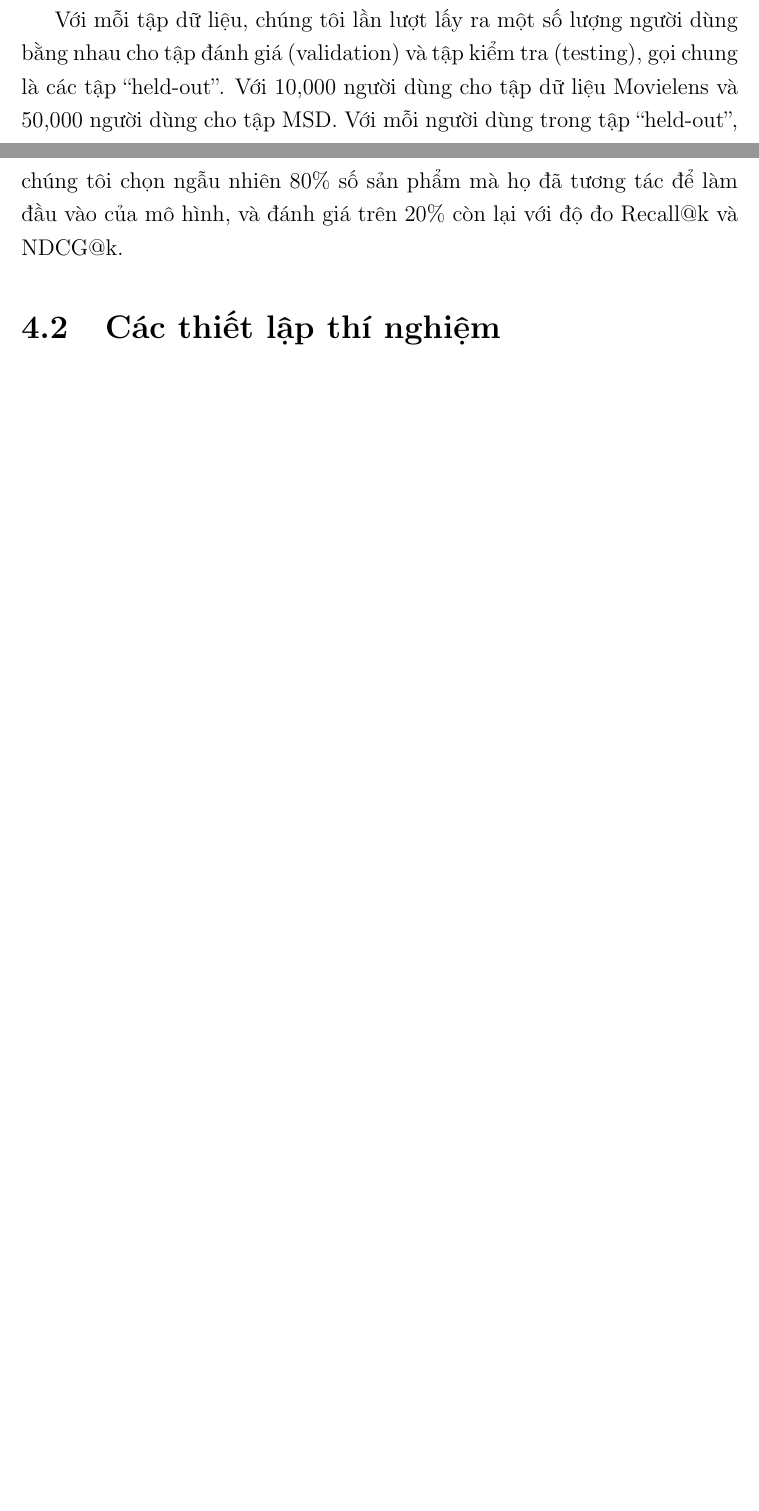
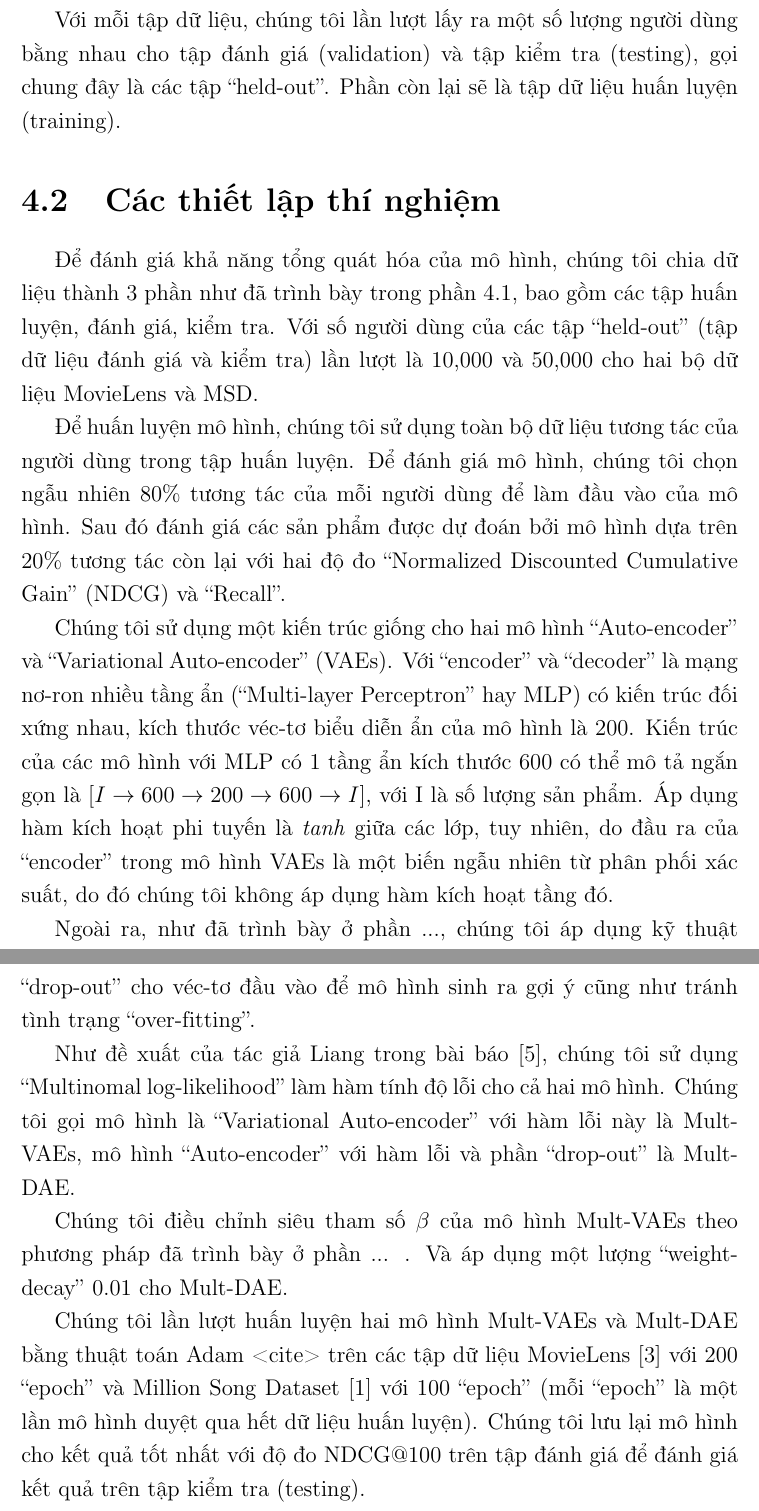
Before and after one commit to ducanh2505/VAEs, a LaTeX thesis (Thesis/main.tex, which reads Thesis/Chapter4/chapter4.tex): two parts of pages 59 and 60 of 63 before the commit and two parts of pages 60 and 61 of 64 after it, joined at a grey line, cut so that both start at the same text, the shorter picture padded with empty space. Compiled offline with pdfLaTeX.

Commit message:
Update draft 4.1, 4.2

```diff
--- a/Thesis/Chapter4/chapter4.tex
+++ b/Thesis/Chapter4/chapter4.tex
@@ -37,11 +45,29 @@ Với tập dữ liệu MSD là dữ liệu ``implicit feedback'', chúng tôi c
 
-Với mỗi tập dữ liệu, chúng tôi lần lượt lấy ra một số lượng người dùng bằng nhau cho tập đánh giá (validation) và tập kiểm tra (testing), gọi chung là các tập ``held-out''.
-Với 10,000 người dùng cho tập dữ liệu Movielens và 50,000 người dùng cho tập MSD.
-Với mỗi người dùng trong tập ``held-out'', chúng tôi chọn ngẫu nhiên 80\% số sản phẩm mà họ đã tương tác để làm đầu vào của mô hình, và đánh giá trên 20\% còn lại với
-độ đo Recall@k và NDCG@k.
+Với mỗi tập dữ liệu, chúng tôi lần lượt lấy ra một số lượng người dùng bằng nhau cho tập đánh giá (validation) và tập kiểm tra (testing), gọi chung đây là các tập ``held-out''. Phần còn lại sẽ là tập dữ liệu huấn luyện (training).
 
 
 \section{Các thiết lập thí nghiệm}
+
+Để đánh giá khả năng tổng quát hóa của mô hình, chúng tôi chia dữ liệu thành 3 phần như đã trình bày trong phần~\ref{chap4sec1}, bao gồm các tập huấn luyện, đánh giá, kiểm tra. Với số người dùng của các tập ``held-out'' (tập dữ liệu đánh giá và kiểm tra) lần lượt là 10,000 và 50,000 cho hai bộ dữ liệu MovieLens và MSD.
+
+Để huấn luyện mô hình, chúng tôi sử dụng toàn bộ dữ liệu tương tác của người dùng trong tập huấn luyện. Để đánh giá mô hình, chúng tôi chọn ngẫu nhiên 80\% tương tác của mỗi người dùng để làm đầu vào của mô hình. Sau đó đánh giá các sản phẩm được dự đoán bởi mô hình dựa trên 20\% tương tác còn lại với hai độ đo ``Normalized Discounted Cumulative Gain'' (NDCG) và ``Recall''.
+
+Chúng tôi sử dụng một kiến trúc giống cho hai mô hình ``Auto-encoder'' và ``Variational Auto-encoder'' (VAEs). Với ``encoder'' và ``decoder'' là mạng nơ-ron nhiều tầng ẩn (``Multi-layer Perceptron'' hay MLP) có kiến trúc đối xứng nhau, kích thước véc-tơ biểu diễn ẩn của mô hình là 200. Kiến trúc của các mô hình với MLP có 1 tầng ẩn kích thước 600 có thể mô tả ngắn gọn là $[ I \to 600 \to 200 \to 600 \to I ]$, với I là số lượng sản phẩm. Áp dụng hàm kích hoạt phi tuyến là \textit{tanh} giữa các lớp, tuy nhiên, do đầu ra của ``encoder'' trong mô hình VAEs là một biến ngẫu nhiên từ phân phối xác suất, do đó chúng tôi không áp dụng hàm kích hoạt tầng đó.
+
+Ngoài ra, như đã trình bày ở phần ..., chúng tôi áp dụng kỹ thuật ``drop-out'' cho véc-tơ đầu vào để mô hình sinh ra gợi ý cũng như tránh tình trạng ``over-fitting''.
+
+Như đề xuất của tác giả Liang trong bài báo \cite{mvae}, chúng tôi sử dụng ``Multinomal log-likelihood'' làm hàm tính độ lỗi cho cả hai mô hình. Chúng tôi gọi mô hình là ``Variational Auto-encoder'' với hàm lỗi này là Mult-VAEs, mô hình ``Auto-encoder'' với hàm lỗi và phần ``drop-out'' là Mult-DAE.
+
+Chúng tôi điều chỉnh siêu tham số $\beta$ của mô hình Mult-VAEs theo phương pháp đã trình bày ở phần ... . Và áp dụng một lượng ``weight-decay'' 0.01 cho Mult-DAE.
+
+Chúng tôi lần lượt huấn luyện hai mô hình Mult-VAEs và Mult-DAE bằng thuật toán Adam <cite> trên các tập dữ liệu MovieLens \cite{Ml20M} với 200 ``epoch'' và Million Song Dataset \cite{MSD} với 100 ``epoch'' (mỗi ``epoch'' là một lần mô hình duyệt qua hết dữ liệu huấn luyện). Chúng tôi lưu lại mô hình cho kết quả tốt nhất với độ đo NDCG@100 trên tập đánh giá để đánh giá kết quả trên tập kiểm tra (testing).
+
+
+
+
+
+
+
 \section{Các kết quả thí nghiệm}
     \subsection{Kết quả của mô hình cài đặt so với bài báo}
     \subsection{Phân tích Multinomal Likelihood}
```
Also changed, not shown: Thesis/Chapter4/chapter4.tex (24 more changed lines).
